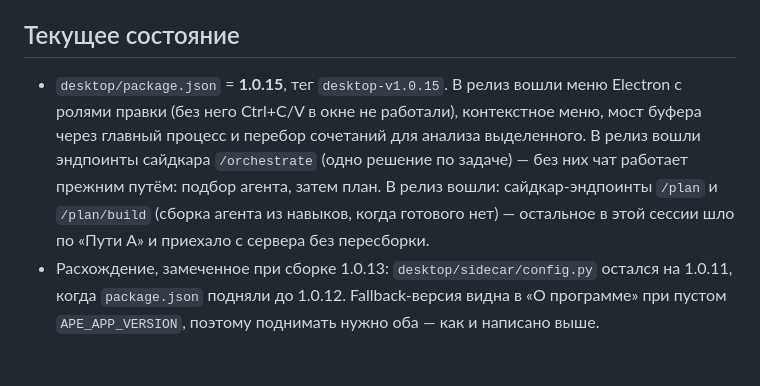
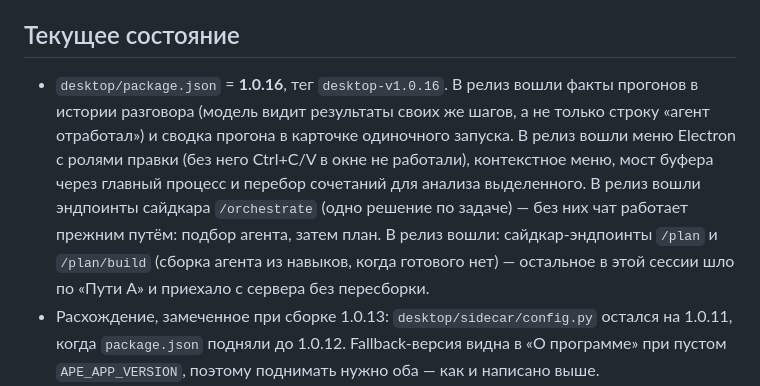
Before and after one commit to mkhlsokolenko-ai/abop, a Markdown page: docs/RELEASE_DISCIPLINE.md, the part around the change. GitHub-like rendering; blank space fills up the shorter version.

Commit message:
chore(desktop): релиз 1.0.16 — модель видит результаты прогонов разговора
В историю чата уходил только текст сообщения, а результат прогона лежал в meta и до модели не
доходил: отсюда выдуманные «отчёт собран» и путь к файлу. Теперь история несёт факты прогонов, и
карточка одиночного запуска показывает сводку.

Co-Authored-By: Claude Opus 5 (1M context) <noreply@anthropic.com>

```diff
--- a/docs/RELEASE_DISCIPLINE.md
+++ b/docs/RELEASE_DISCIPLINE.md
@@ -23,6 +23,6 @@
 
 ## Текущее состояние
 
-- `desktop/package.json` = **1.0.15**, тег `desktop-v1.0.15`. В релиз вошли меню Electron с ролями правки (без него Ctrl+C/V в окне не работали), контекстное меню, мост буфера через главный процесс и перебор сочетаний для анализа выделенного. В релиз вошли эндпоинты сайдкара `/orchestrate` (одно решение по задаче) — без них чат работает прежним путём: подбор агента, затем план. В релиз вошли: сайдкар-эндпоинты `/plan` и `/plan/build` (сборка агента из навыков, когда готового нет) — остальное в этой сессии шло по «Пути А» и приехало с сервера без пересборки.
+- `desktop/package.json` = **1.0.16**, тег `desktop-v1.0.16`. В релиз вошли факты прогонов в истории разговора (модель видит результаты своих же шагов, а не только строку «агент отработал») и сводка прогона в карточке одиночного запуска. В релиз вошли меню Electron с ролями правки (без него Ctrl+C/V в окне не работали), контекстное меню, мост буфера через главный процесс и перебор сочетаний для анализа выделенного. В релиз вошли эндпоинты сайдкара `/orchestrate` (одно решение по задаче) — без них чат работает прежним путём: подбор агента, затем план. В релиз вошли: сайдкар-эндпоинты `/plan` и `/plan/build` (сборка агента из навыков, когда готового нет) — остальное в этой сессии шло по «Пути А» и приехало с сервера без пересборки.
 - Расхождение, замеченное при сборке 1.0.13: `desktop/sidecar/config.py` остался на 1.0.11, когда `package.json` подняли до 1.0.12. Fallback-версия видна в «О программе» при пустом `APE_APP_VERSION`, поэтому поднимать нужно оба — как и написано выше.
 - Временные файлы корня (`_ctx_*`, `_patch_*`, `_dump*` …, 334 шт.) перенесены в `_attic/` (gitignored). В корне остались только `_1c_gen.py`, `_1c_src/`, `_deck_tmp/` — рабочие активы.
```
